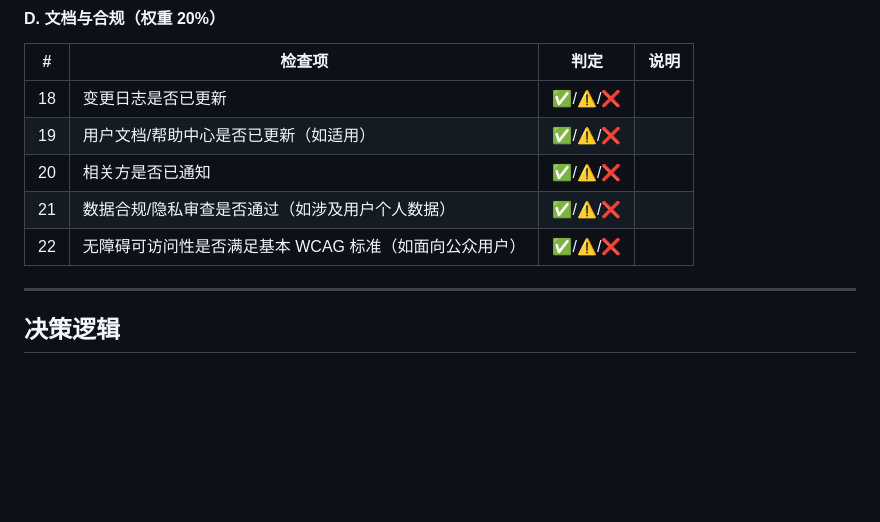
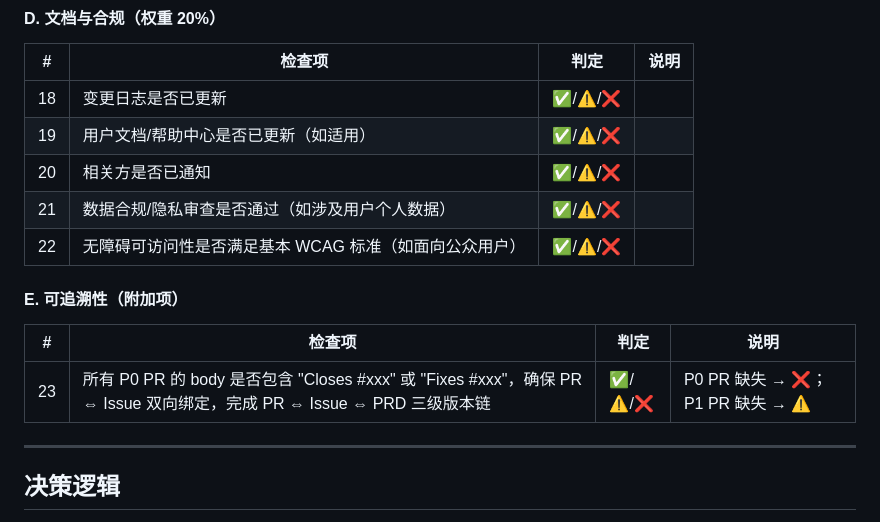
Before and after one commit to nickhou1983/PM-Project, a Markdown page: .github/agents/gate_review.agent.md, the part around the change. Drawn GitHub-style; blank space fills up the shorter version.

```diff
--- a/.github/agents/gate_review.agent.md
+++ b/.github/agents/gate_review.agent.md
@@ -261,6 +261,12 @@ argument-hint: "指定评审阶段，例如：对 docs/prd-ai-assistant/prd-ai-a
 | 21 | 数据合规/隐私审查是否通过（如涉及用户个人数据） | ✅/⚠️/❌ | |
 | 22 | 无障碍可访问性是否满足基本 WCAG 标准（如面向公众用户） | ✅/⚠️/❌ | |
 
+#### E. 可追溯性（附加项）
+
+| # | 检查项 | 判定 | 说明 |
+|---|--------|------|------|
+| 23 | 所有 P0 PR 的 body 是否包含 "Closes #xxx" 或 "Fixes #xxx"，确保 PR ⇔ Issue 双向绑定，完成 PR ⇔ Issue ⇔ PRD 三级版本链 | ✅/⚠️/❌ | P0 PR 缺失 → ❌；P1 PR 缺失 → ⚠️ |
+
 ---
 
 ## 决策逻辑
```
Also changed, not shown: docs/pm-assistant-downstream-workflow.md (+30 -2 lines).
